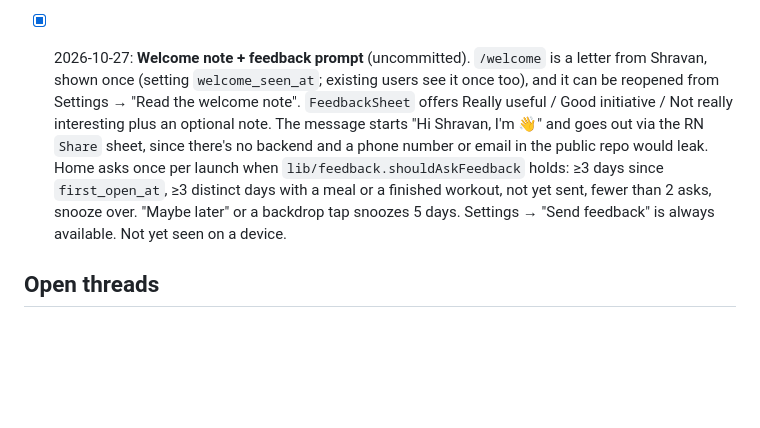
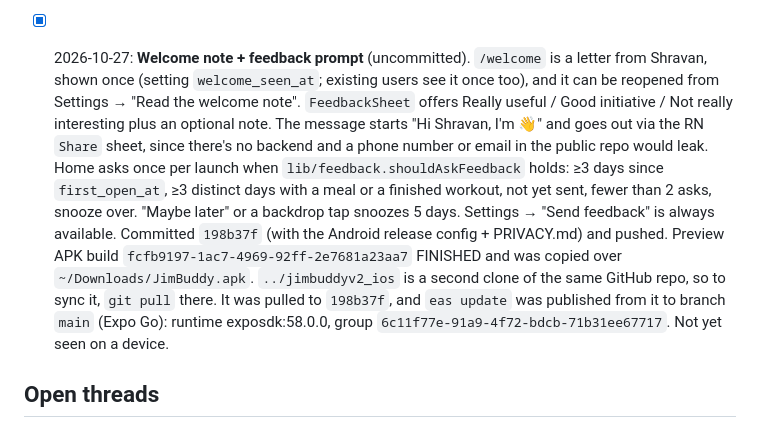
Before and after one commit to shra1-cmd/jim_buddy, a Markdown page: .claude/context/CURRENT.md, the part around the change. Drawn GitHub-style; blank space fills up the shorter version.

Commit message:
Session notes: welcome note, feedback, APK and Expo Go update
Co-Authored-By: Claude Opus 5.5 <noreply@anthropic.com>

```diff
--- a/.claude/context/CURRENT.md
+++ b/.claude/context/CURRENT.md
@@ -35,7 +35,7 @@
 
 - [x] 2026-10-26: **Android release setup.** app.json drops the duplicated RECORD_AUDIO, sets image-picker `microphonePermission: false`, and adds `blockedPermissions` RECORD_AUDIO + SYSTEM_ALERT_WINDOW. Storage permissions are kept because `requestMediaLibraryPermissionsAsync` needs them on Android ≤12. eas.json: production builds an `app-bundle`, and submit goes to the `internal` track as a draft. Added `PRIVACY.md`, which Play needs as a URL. EAS generated the keystore in the cloud and shares it across the preview and production profiles. Package `com.jimbuddy.app` was not on Play (404) and is permanent once uploaded. Builds: preview APK `1ffcddb1-5a33-438e-aa21-aec4d2bfd9a3`, production AAB `25ac5e85-9a17-4655-b5ff-c19e93da4fc5`.
 
-- [x] 2026-10-27: **Welcome note + feedback prompt** (uncommitted). `/welcome` is a letter from Shravan, shown once (setting `welcome_seen_at`; existing users see it once too), and it can be reopened from Settings → "Read the welcome note". `FeedbackSheet` offers Really useful / Good initiative / Not really interesting plus an optional note. The message starts "Hi Shravan, I'm <name> 👋" and goes out via the RN `Share` sheet, since there's no backend and a phone number or email in the public repo would leak. Home asks once per launch when `lib/feedback.shouldAskFeedback` holds: ≥3 days since `first_open_at`, ≥3 distinct days with a meal or a finished workout, not yet sent, fewer than 2 asks, snooze over. "Maybe later" or a backdrop tap snoozes 5 days. Settings → "Send feedback" is always available. Not yet seen on a device.
+- [x] 2026-10-27: **Welcome note + feedback prompt** (uncommitted). `/welcome` is a letter from Shravan, shown once (setting `welcome_seen_at`; existing users see it once too), and it can be reopened from Settings → "Read the welcome note". `FeedbackSheet` offers Really useful / Good initiative / Not really interesting plus an optional note. The message starts "Hi Shravan, I'm <name> 👋" and goes out via the RN `Share` sheet, since there's no backend and a phone number or email in the public repo would leak. Home asks once per launch when `lib/feedback.shouldAskFeedback` holds: ≥3 days since `first_open_at`, ≥3 distinct days with a meal or a finished workout, not yet sent, fewer than 2 asks, snooze over. "Maybe later" or a backdrop tap snoozes 5 days. Settings → "Send feedback" is always available. Committed `198b37f` (with the Android release config + PRIVACY.md) and pushed. Preview APK build `fcfb9197-1ac7-4969-92ff-2e7681a23aa7` FINISHED and was copied over `~/Downloads/JimBuddy.apk`. `../jimbuddyv2_ios` is a second clone of the same GitHub repo, so to sync it, `git pull` there. It was pulled to `198b37f`, and `eas update` was published from it to branch `main` (Expo Go): runtime exposdk:58.0.0, group `6c11f77e-91a9-4f72-bdcb-71b31ee67717`. Not yet seen on a device.
 
 ## Open threads
 - **The user doesn't want to pay for anything (2026-10-26):** they just want an APK to sideload and share, so skip the Play Store ($25 fee). Make new APKs with `npx eas-cli build -p android --profile preview` (free tier).
```
